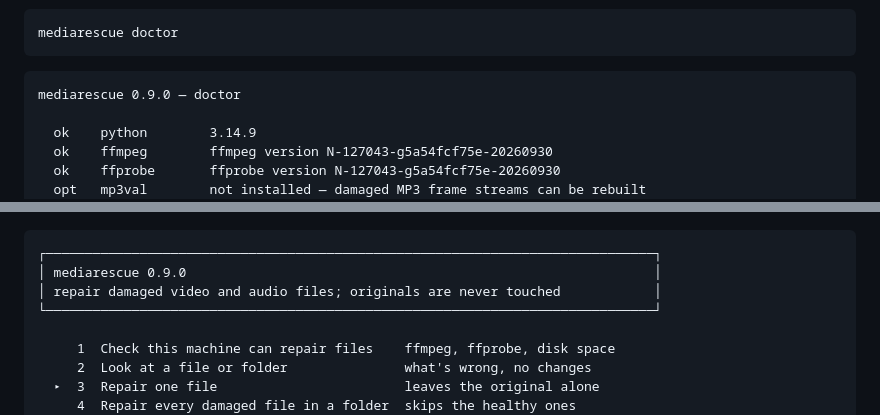
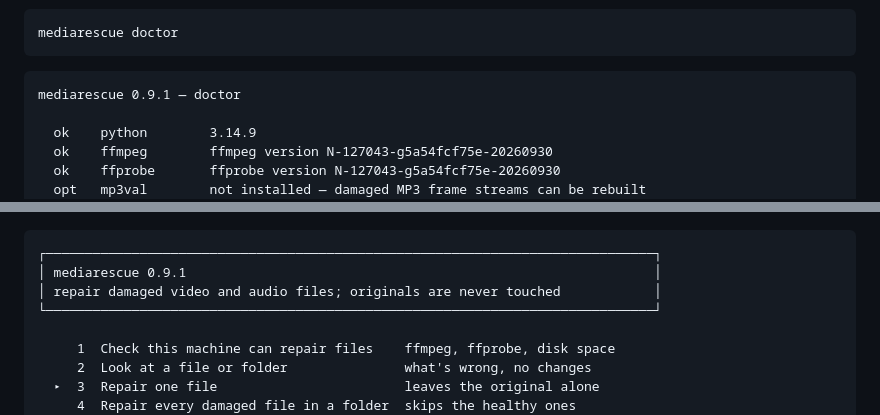
Before and after one commit to lutherrio25-svg/mediarescue, a Markdown page: README.md, 2 parts joined by grey strips. GitHub-like rendering.

````diff
--- a/README.md
+++ b/README.md
@@ -75,7 +75,7 @@ mediarescue doctor
 ```
 
 ```
-mediarescue 0.9.0 — doctor
+mediarescue 0.9.1 — doctor
 
   ok    python        3.14.9
   ok    ffmpeg        ffmpeg version N-127043-g5a54fcf75e-20260930
@@ -105,7 +105,7 @@ No flags to remember: run `mediarescue` with no arguments in a terminal and you
 
 ```
 ┌──────────────────────────────────────────────────────────────────────────────┐
-│ mediarescue 0.9.0                                                            │
+│ mediarescue 0.9.1                                                            │
 │ repair damaged video and audio files; originals are never touched            │
 └──────────────────────────────────────────────────────────────────────────────┘
 
````
Also changed, not shown: CHANGELOG.md (+23 -0 lines), docs/menu.png, 2 other files.
